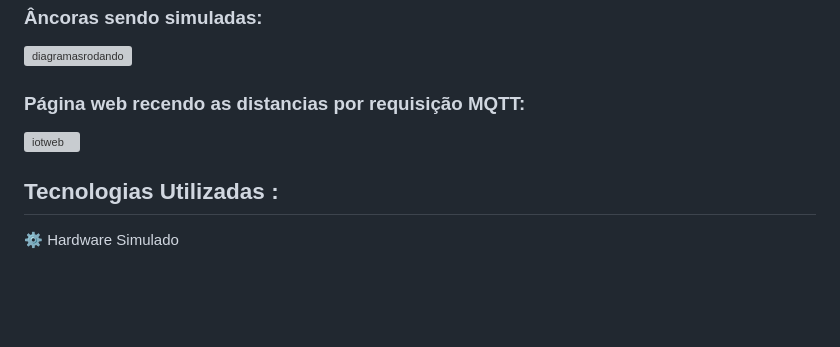
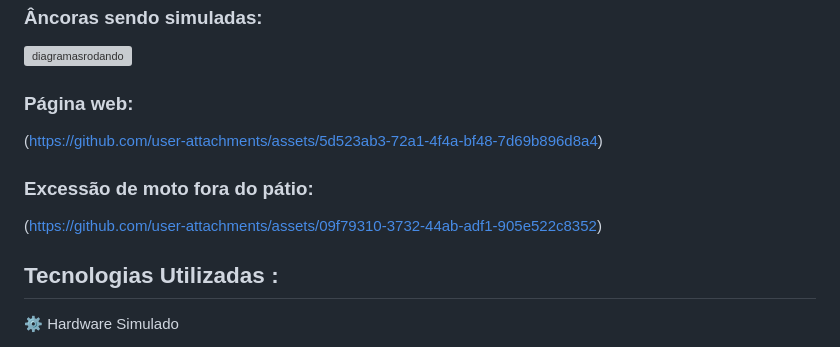
Before and after one commit to ViniciusLABernardes/UWBike-disruptive-architectures-sprint3-, a Markdown page: README.md, the part around the change. Drawn GitHub-style; blank space fills up the shorter version; grey boxes are pictures that could not be loaded.

Commit message:
atualizando readme

```diff
--- a/README.md
+++ b/README.md
@@ -64,9 +64,14 @@ curl -X POST "http://localhost:8080/api/moto-patio" \
 
 ![diagramasrodando](https://github.com/user-attachments/assets/bf8982d4-dd99-4c8c-ac7d-542feb1a66b1)
 
-### Página web recendo as distancias por requisição MQTT:
+### Página web:
 
-![iotweb](https://github.com/user-attachments/assets/7c05676f-6e9a-41d0-aa43-90fab62e8771)
+(https://github.com/user-attachments/assets/5d523ab3-72a1-4f4a-bf48-7d69b896d8a4)
+
+### Excessão de moto fora do pátio:
+
+ (https://github.com/user-attachments/assets/09f79310-3732-44ab-adf1-905e522c8352)
+
 
 
 ## Tecnologias Utilizadas :
```
